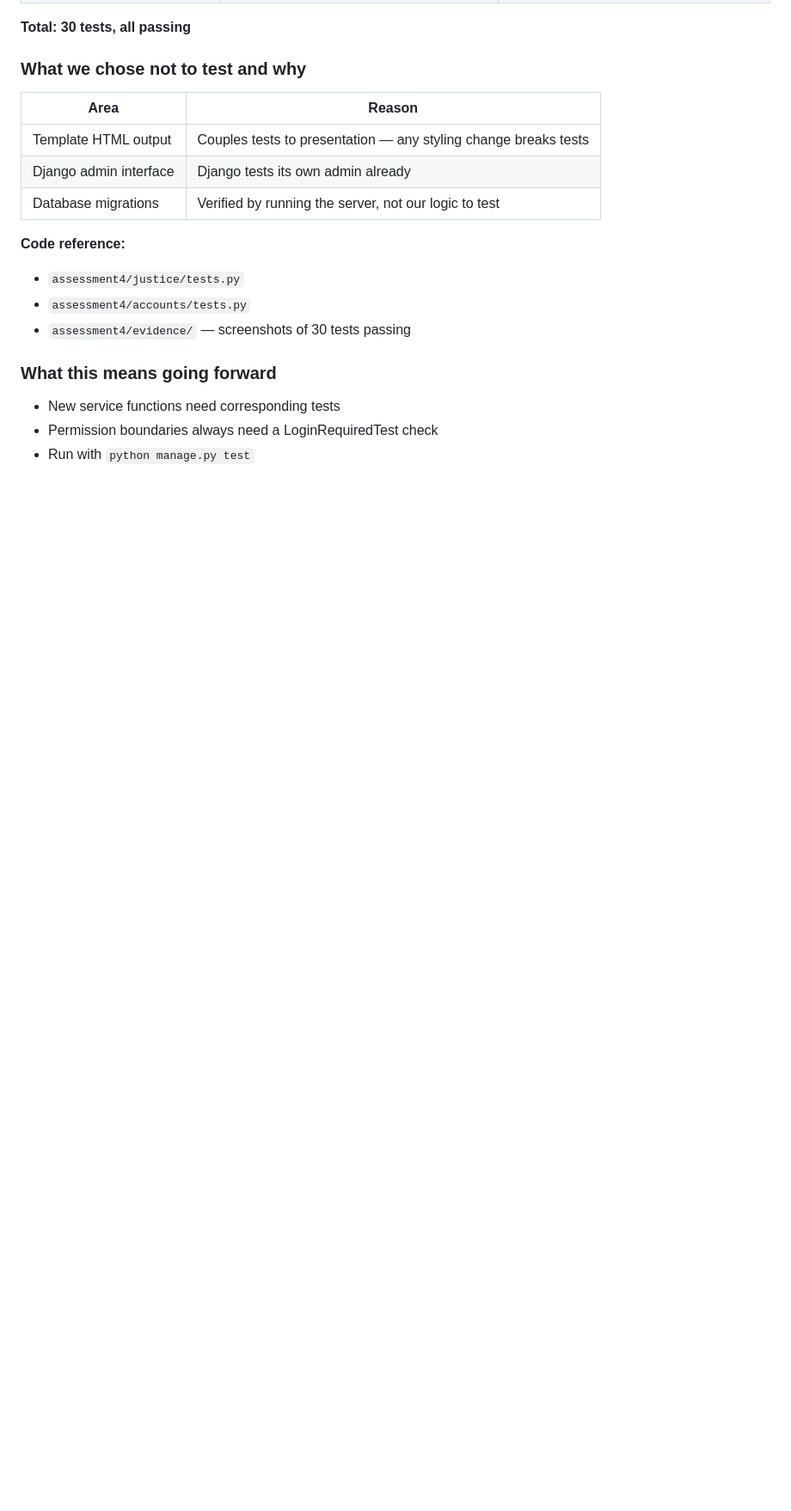
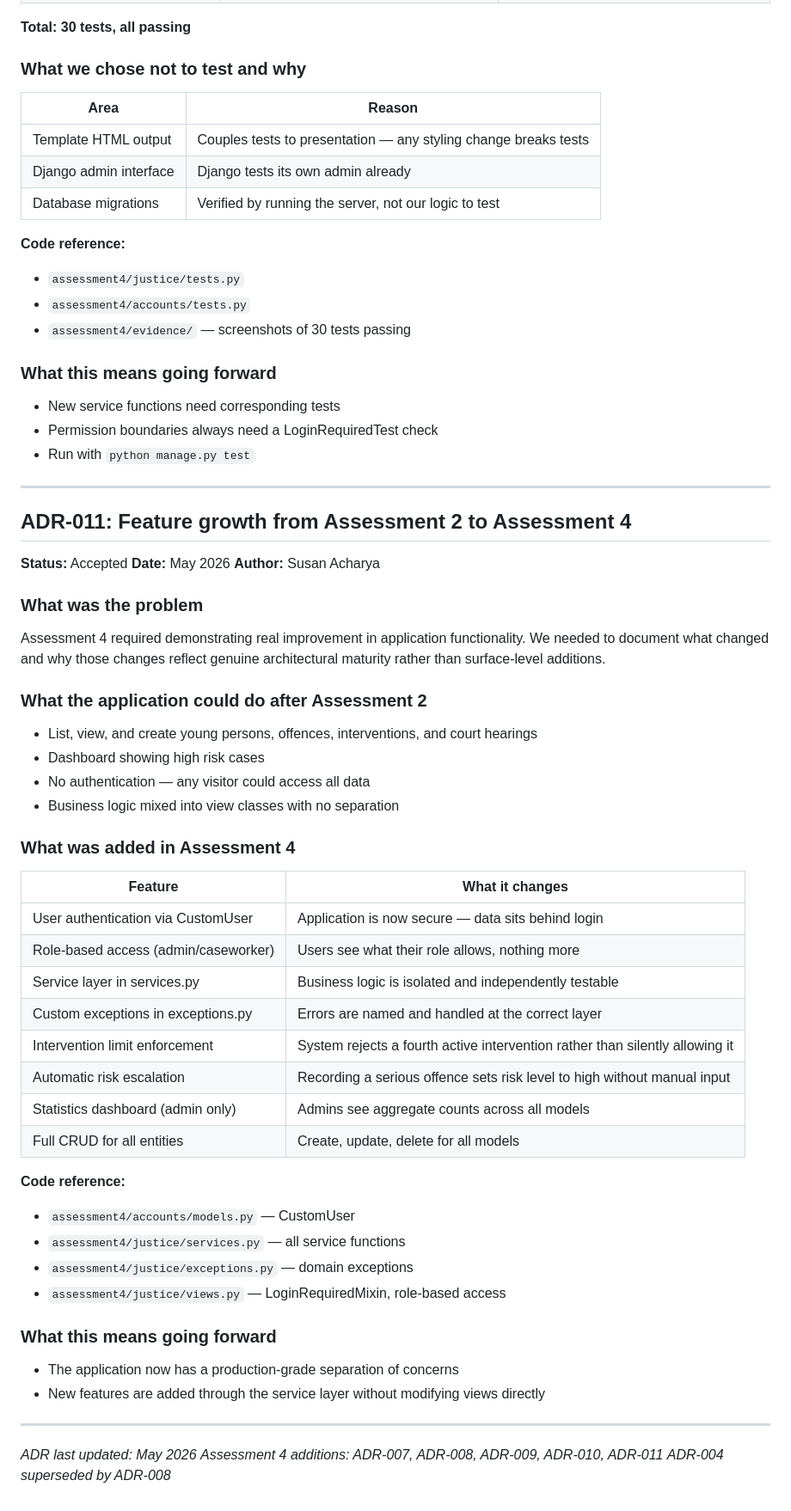
Before and after one commit to susanA10-afk/hit237-group-project-group7, a Markdown page: ADR.md, the part around the change. Shown at 86% size. Drawn GitHub-style; blank space fills up the shorter version.

Commit message:
Susan: Add ADR-011 - feature growth summary A2 to A4

```diff
--- a/ADR.md
+++ b/ADR.md
@@ -471,3 +471,52 @@ trivial conditions do not verify real behaviour.
 - New service functions need corresponding tests
 - Permission boundaries always need a LoginRequiredTest check
 - Run with `python manage.py test`
+
+---
+
+## ADR-011: Feature growth from Assessment 2 to Assessment 4
+
+**Status:** Accepted
+**Date:** May 2026
+**Author:** Susan Acharya
+
+### What was the problem
+Assessment 4 required demonstrating real improvement in
+application functionality. We needed to document what changed
+and why those changes reflect genuine architectural maturity
+rather than surface-level additions.
+
+### What the application could do after Assessment 2
+- List, view, and create young persons, offences, interventions, and court hearings
+- Dashboard showing high risk cases
+- No authentication — any visitor could access all data
+- Business logic mixed into view classes with no separation
+
+### What was added in Assessment 4
+
+| Feature | What it changes |
+|---------|----------------|
+| User authentication via CustomUser | Application is now secure — data sits behind login |
+| Role-based access (admin/caseworker) | Users see what their role allows, nothing more |
+| Service layer in services.py | Business logic is isolated and independently testable |
+| Custom exceptions in exceptions.py | Errors are named and handled at the correct layer |
+| Intervention limit enforcement | System rejects a fourth active intervention rather than silently allowing it |
+| Automatic risk escalation | Recording a serious offence sets risk level to high without manual input |
+| Statistics dashboard (admin only) | Admins see aggregate counts across all models |
+| Full CRUD for all entities | Create, update, delete for all models |
+
+**Code reference:**
+- `assessment4/accounts/models.py` — CustomUser
+- `assessment4/justice/services.py` — all service functions
+- `assessment4/justice/exceptions.py` — domain exceptions
+- `assessment4/justice/views.py` — LoginRequiredMixin, role-based access
+
+### What this means going forward
+- The application now has a production-grade separation of concerns
+- New features are added through the service layer without modifying views directly
+
+---
+
+*ADR last updated: May 2026*
+*Assessment 4 additions: ADR-007, ADR-008, ADR-009, ADR-010, ADR-011*
+*ADR-004 superseded by ADR-008*
```
